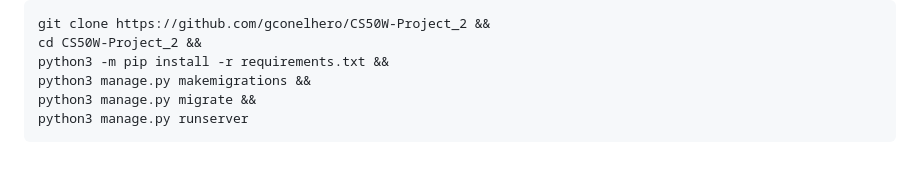
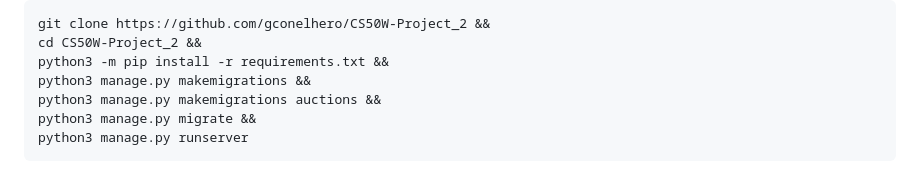
Before and after one commit to gconelhero/CS50W-Project_2, a Markdown page: README.md, the part around the change. GitHub-like rendering.

````diff
--- a/README.md
+++ b/README.md
@@ -20,6 +20,7 @@ git clone https://github.com/gconelhero/CS50W-Project_2 &&
 cd CS50W-Project_2 &&
 python3 -m pip install -r requirements.txt &&
 python3 manage.py makemigrations &&
+python3 manage.py makemigrations auctions &&
 python3 manage.py migrate &&
 python3 manage.py runserver
 ```
````
